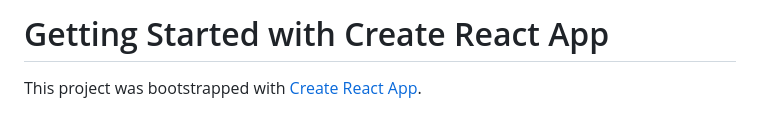
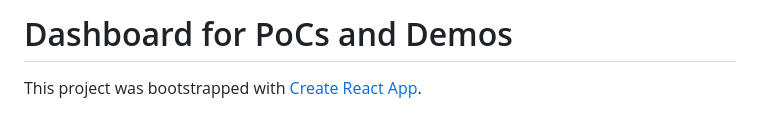
Before and after one commit to devenkhatri/demos-pocs-dashboard, a Markdown page: README.md, the part around one of its changes. Rendered like a GitHub page.

```diff
--- a/README.md
+++ b/README.md
@@ -1,3 +1,3 @@
-# Getting Started with Create React App
+# Dashboard for PoCs and Demos
 
 This project was bootstrapped with [Create React App](https://github.com/facebook/create-react-app).
```
Also changed, not shown: other parts of README.md (+3 -0 lines).
